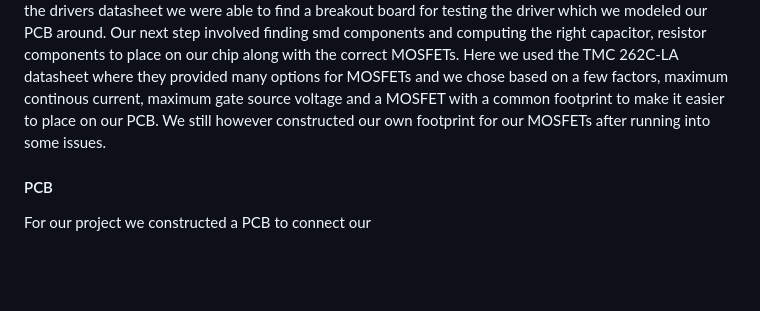
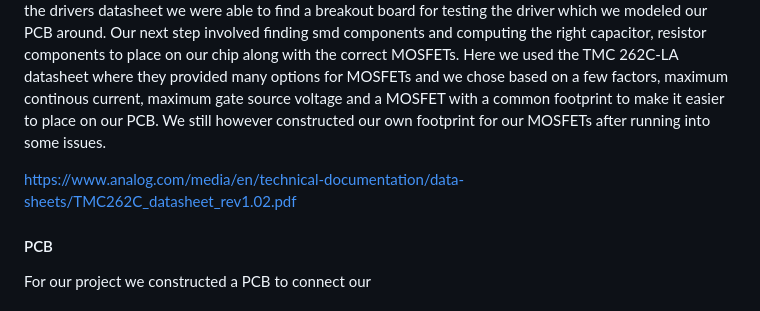
Before and after one commit to AleksJere/AleksJere.github.io, a Markdown page: README.md, the part around the change. Drawn GitHub-style; blank space fills up the shorter version.

```diff
--- a/README.md
+++ b/README.md
@@ -35,6 +35,10 @@ My name is Aleksandar Jeremic. I am a 3rd year transfer ECE student at UCSD and
 In our search to find a technique to control our stepper motors we arrived at Adin and Ming, both TAs had already constructed a robotic arm. We spoke with Adin and he recommended a company named trinamic for the stepper driver, these are high quality stepper drivers able to withstand high voltages of up to 64 volts and 4 amps continuous current. From our search we
 landed upon the TMC 2652C-LA stepper driver. from the drivers datasheet we were able to find a breakout board for testing the driver which we modeled our PCB around. Our next step involved finding smd components and computing the right capacitor, resistor components to place on our chip along with the correct MOSFETs. Here we used the TMC 262C-LA datasheet where they provided many options for MOSFETs and we chose based on a few factors, maximum continous current, maximum gate source voltage and a MOSFET with a common footprint to make it easier to place on our PCB. We still however constructed our own footprint for our MOSFETs after running into some issues.
 
+https://www.analog.com/media/en/technical-documentation/data-sheets/TMC262C_datasheet_rev1.02.pdf
+
+
+
 
 
 #### PCB
```
